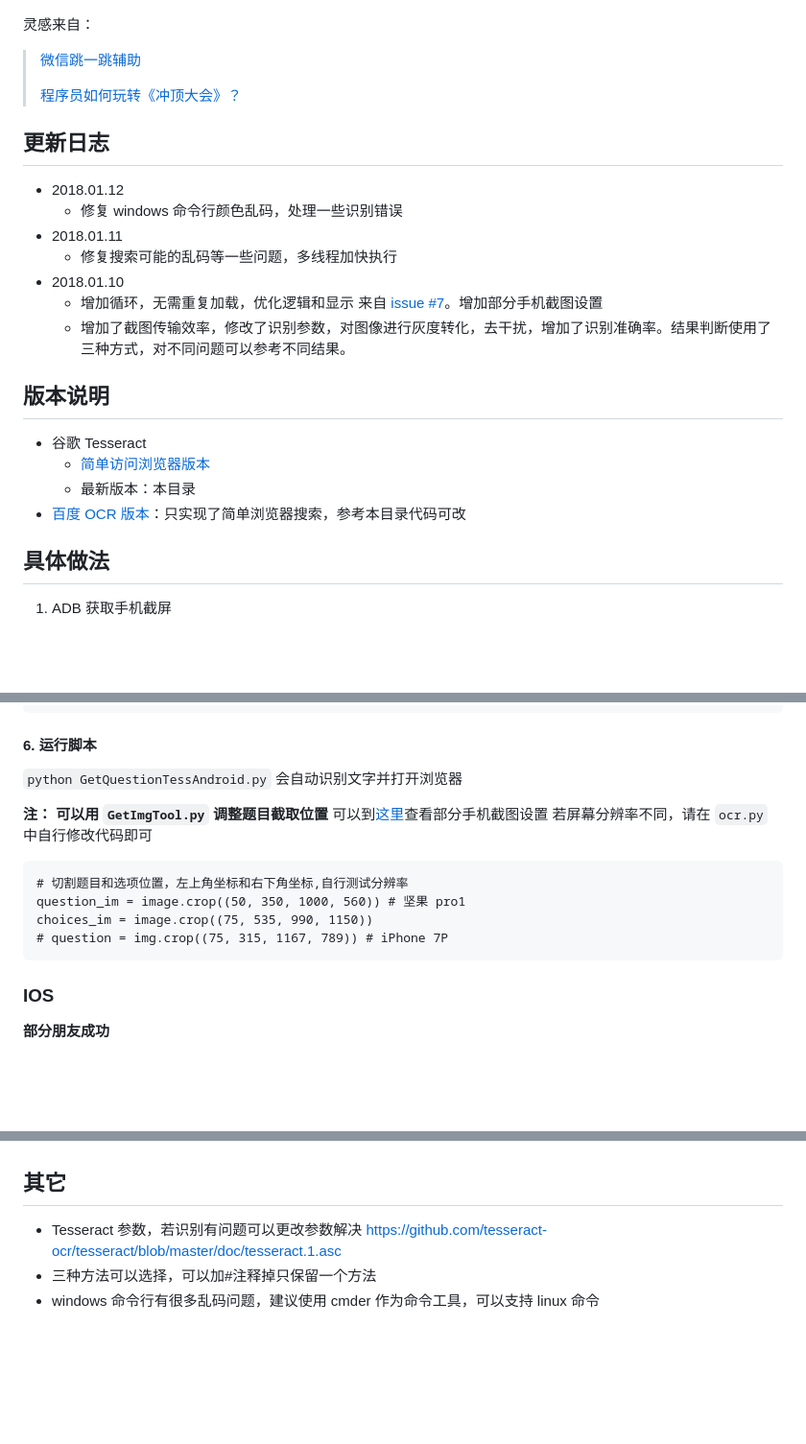
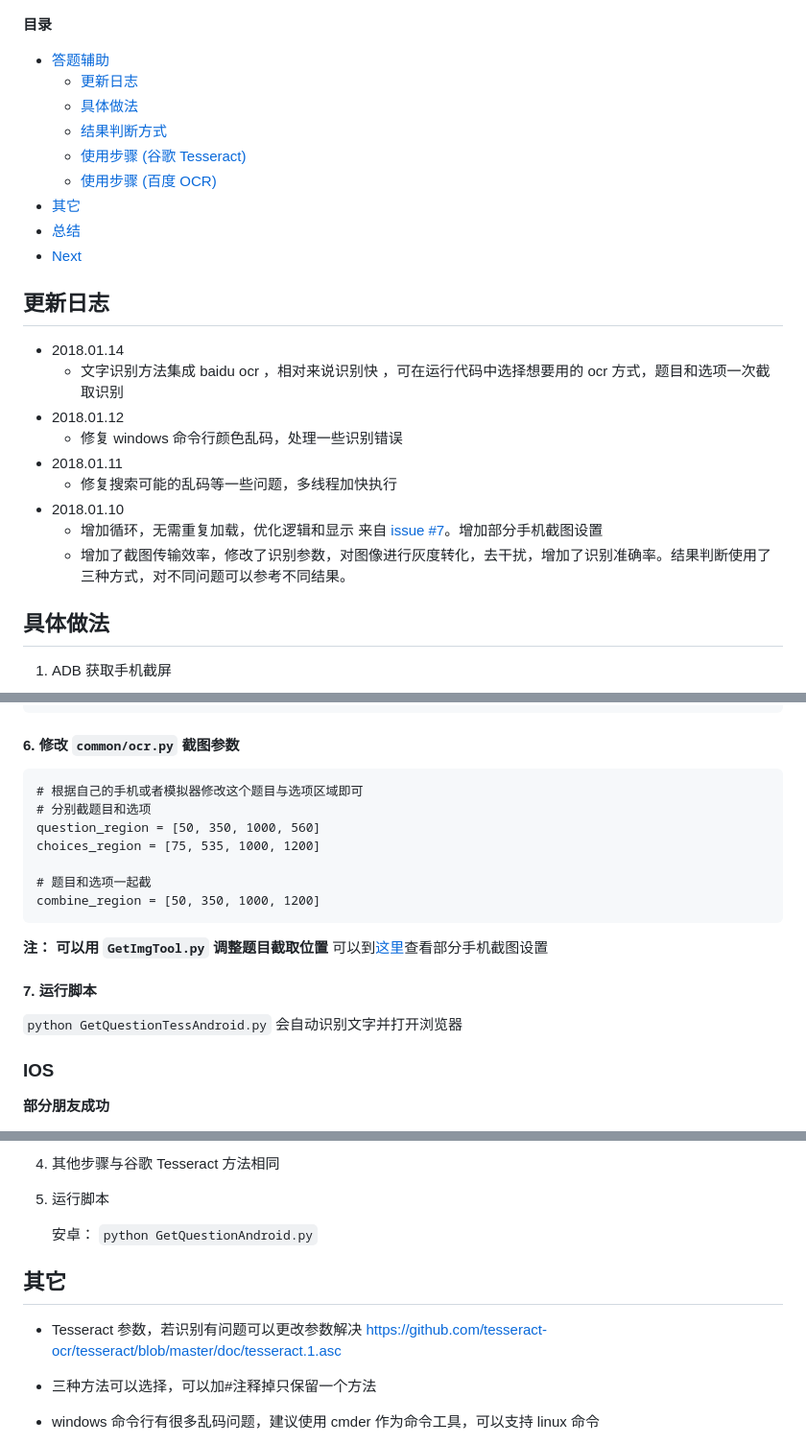
Before and after one commit to Skyexu/TopSup, a Markdown page: README.md, 3 parts joined by grey strips. Shown: that part at 96% size. Drawn GitHub-style; blank space fills up the shorter version.

Commit message:
feat: 文字识别方法集成 baidu ocr ，可在代码中切换，相对来说识别更快

````diff
--- a/README.md
+++ b/README.md
@@ -8,13 +8,24 @@
 
 ![](/resources/screenshot.png)
 
-灵感来自：
-> [微信跳一跳辅助 ](https://github.com/wangshub/wechat_jump_game)
->
-> [程序员如何玩转《冲顶大会》？](https://livc.io/blog/204)
+**目录**
+
+- [答题辅助](#答题辅助)
+  - [更新日志](#更新日志)
+  - [具体做法](#具体做法)
+  - [结果判断方式](#结果判断方式)
+  - [使用步骤 (谷歌 Tesseract)](#使用步骤 (谷歌 Tesseract))
+  - [使用步骤 (百度 OCR)](#使用步骤-(百度-OCR))
+- [其它](#其它)
+- [总结](#总结)
+- [Next](#Next)
+
 
 
 ## 更新日志
+
+- 2018.01.14
+  - 文字识别方法集成 baidu ocr ，相对来说识别快 ，可在运行代码中选择想要用的 ocr 方式，题目和选项一次截取识别
 - 2018.01.12
   - 修复 windows 命令行颜色乱码，处理一些识别错误
 - 2018.01.11
@@ -24,11 +35,6 @@
   - 增加了截图传输效率，修改了识别参数，对图像进行灰度转化，去干扰，增加了识别准确率。结果判断使用了三种方式，对不同问题可以参考不同结果。
 
 
-## 版本说明
-- 谷歌 Tesseract
-  - [简单访问浏览器版本](/simpleVersion)
-  - 最新版本：本目录
-- [百度 OCR 版本](https://github.com/Skyexu/TopSup/tree/master/baiduApiVersion)：只实现了简单浏览器搜索，参考本目录代码可改
 
 
 
@@ -132,19 +138,25 @@ tessdata_dir_config = '--tessdata-dir "C:\\Program Files (x86)\\Tesseract-OCR\\t
 #tessdata_dir_config = '--tessdata-dir "/usr/local/Cellar/tesseract/3.05.01/share/tessdata/" --psm 6'
 ```
 
-#### 6. 运行脚本
-`python GetQuestionTessAndroid.py`
-会自动识别文字并打开浏览器
+#### 6. 修改  `common/ocr.py` 截图参数
+
+```
+# 根据自己的手机或者模拟器修改这个题目与选项区域即可
+# 分别截题目和选项
+question_region = [50, 350, 1000, 560]
+choices_region = [75, 535, 1000, 1200]
+
+# 题目和选项一起截
+combine_region = [50, 350, 1000, 1200]
+```
 
 **注： 可以用 `GetImgTool.py` 调整题目截取位置**
 可以到[这里](/config/devicesCutConfig.txt)查看部分手机截图设置
-若屏幕分辨率不同，请在 `ocr.py` 中自行修改代码即可
-```
-# 切割题目和选项位置，左上角坐标和右下角坐标,自行测试分辨率
-question_im = image.crop((50, 350, 1000, 560)) # 坚果 pro1
-choices_im = image.crop((75, 535, 990, 1150))
-# question = img.crop((75, 315, 1167, 789)) # iPhone 7P
-```
+
+#### 7. 运行脚本
+
+`python GetQuestionTessAndroid.py`
+会自动识别文字并打开浏览器
 
 ### IOS
 
@@ -163,6 +199,13 @@ choices_im = image.crop((75, 535, 990, 1150))
+4. 其他步骤与谷歌 Tesseract 方法相同
+
+5. 运行脚本
+
+   安卓： `python GetQuestionAndroid.py`
 
 ## 其它
 - Tesseract 参数，若识别有问题可以更改参数解决
   https://github.com/tesseract-ocr/tesseract/blob/master/doc/tesseract.1.asc
+
 - 三种方法可以选择，可以加#注释掉只保留一个方法
+
 - windows 命令行有很多乱码问题，建议使用 cmder 作为命令工具，可以支持 linux 命令
````
Also changed, not shown: other parts of README.md (+37 -5 lines), baiduApiVersion/README.md (deleted, +0 -21 lines), screenshot.png, 9 other files.
